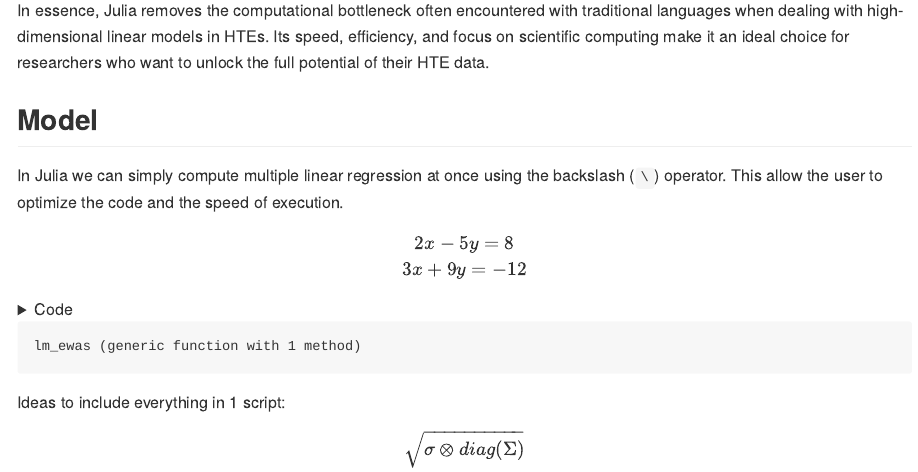
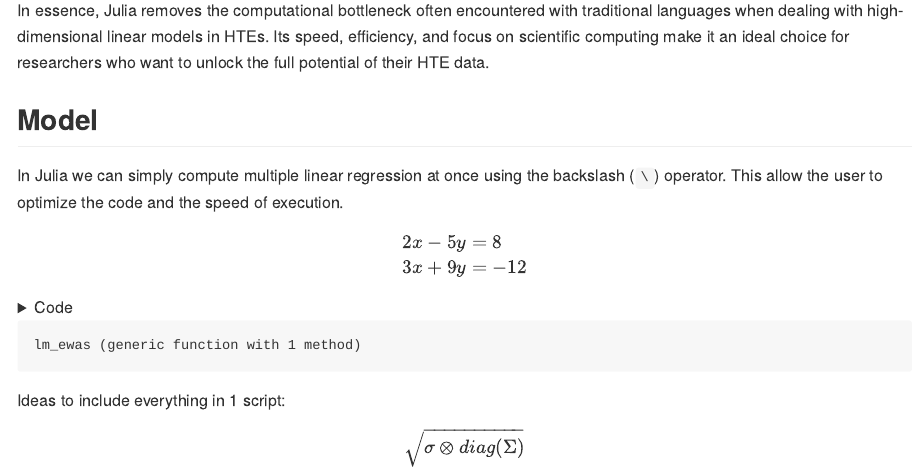
Before and after one commit to nicolofp/julia_hdml, a Quarto document (src/hp_lm.qmd): the page in a window 1100 px wide, from 960 px down. The pictures show the output file notebooks/hp_lm.md that the author committed with the source, drawn offline in the style of GitHub.

Commit message:
alignment

````diff
--- a/src/hp_lm.qmd
+++ b/src/hp_lm.qmd
@@ -32,8 +32,10 @@
 
 In Julia we can simply compute multiple linear regression at once using the backslash (`\`) operator. This allow the user to optimize the code and the speed of execution.
 
-$$ 2x - 5y =  8 \\
-3x + 9y =  -12 $$
+$$ \begin{align*}
+2x - 5y &=  8 \\
+3x + 9y &=  -12
+\end{align*}$$
 
 
 ```{julia}
````
Also changed, not shown: notebooks/hp_lm.md (+4 -2 lines).
